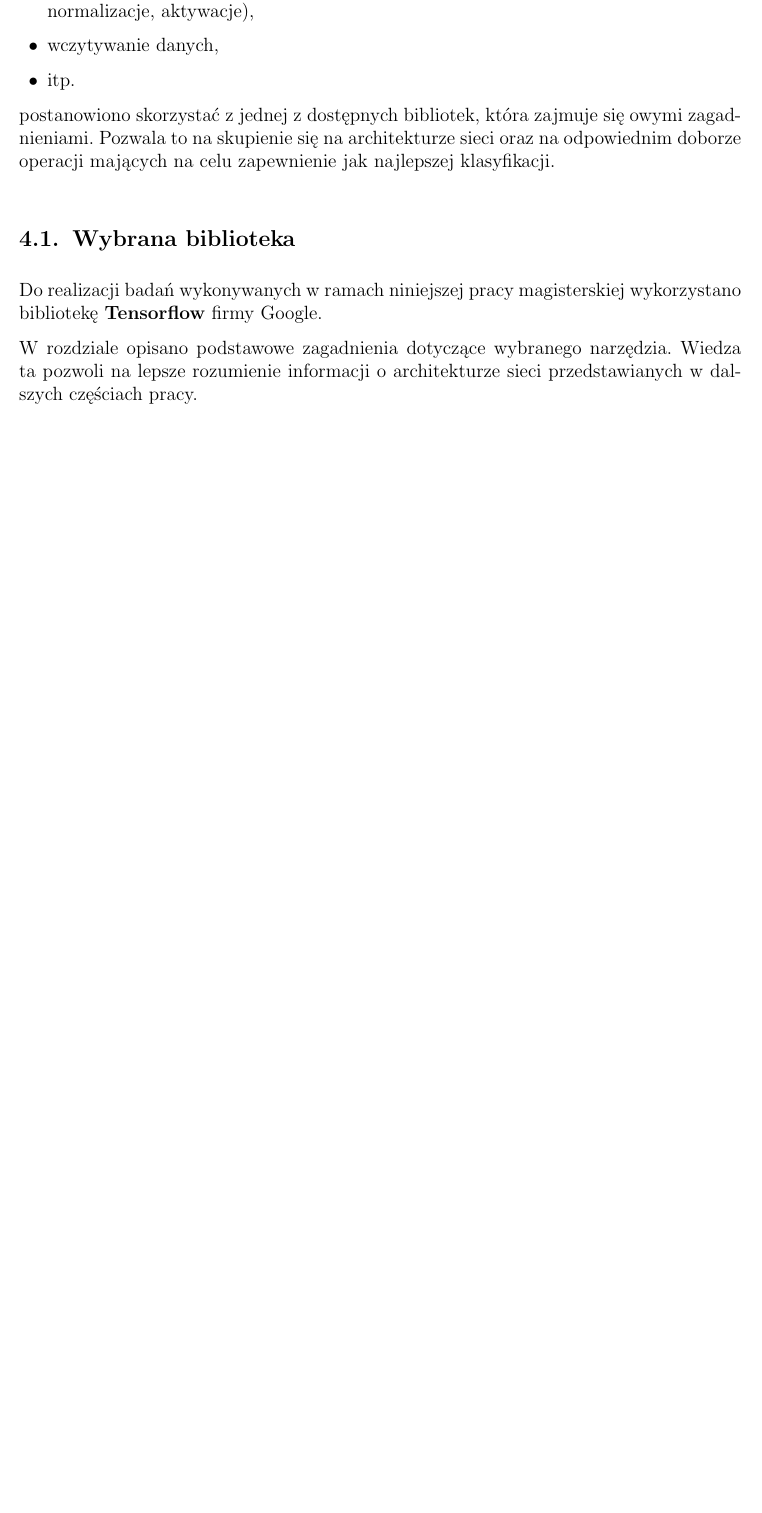
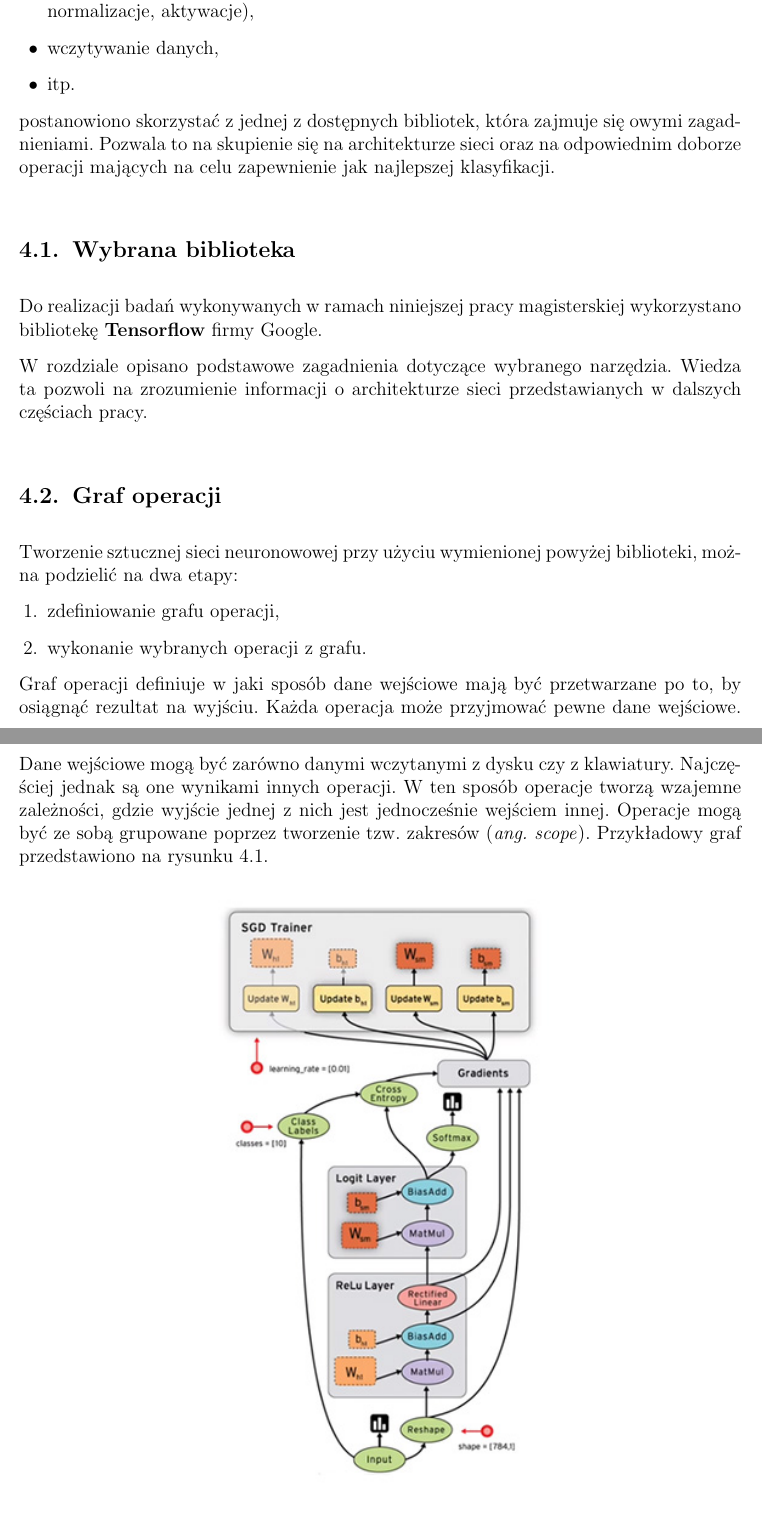
Before and after one commit to nme01/mgr-tex, a LaTeX document (tex/main.tex, which reads tex/srodowisko.tex): part of page 21 of 23 before the commit and two parts of pages 21 and 22 of 24 after it, the two joined at a grey line, cut so that both start at the same text, the shorter picture padded with empty space. Compiled offline with pdfLaTeX.

Commit message:
Dodano opis grafu operacji z Tensorflowa.

```diff
--- a/tex/srodowisko.tex
+++ b/tex/srodowisko.tex
@@ -15,5 +15,25 @@ klasyfikacji.
 Do~realizacji badań wykonywanych w~ramach niniejszej pracy magisterskiej wykorzystano bibliotekę
 \textbf{Tensorflow} firmy Google.
 
-W~rozdziale opisano podstawowe zagadnienia dotyczące wybranego narzędzia. Wiedza ta~pozwoli na~lepsze rozumienie
+W~rozdziale opisano podstawowe zagadnienia dotyczące wybranego narzędzia. Wiedza ta~pozwoli na~zrozumienie
 informacji o~architekturze sieci przedstawianych w~dalszych częściach pracy.
+
+\section{Graf operacji}
+Tworzenie sztucznej sieci neuronowowej przy~użyciu wymienionej powyżej biblioteki, można podzielić na~dwa etapy:
+\begin{enumerate}
+    \item zdefiniowanie grafu operacji,
+    \item wykonanie wybranych operacji z~grafu.
+\end{enumerate}
+
+Graf operacji definiuje w~jaki sposób dane wejściowe mają być przetwarzane po to, by osiągnąć rezultat na wyjściu.
+Każda operacja może przyjmować pewne dane wejściowe. Dane wejściowe mogą być zarówno danymi wczytanymi z~dysku
+czy~z~klawiatury. Najczęściej jednak są one~wynikami innych operacji. W~ten sposób operacje tworzą wzajemne zależności,
+gdzie wyjście jednej z~nich jest jednocześnie wejściem innej. Operacje mogą być ze sobą grupowane poprzez tworzenie
+tzw.~zakresów (\textit{ang.~scope}). Przykładowy graf przedstawiono na rysunku \ref{img:tf-smpl-grf}.
+
+\begin{figure}[H]
+	\centering
+	\includegraphics[width=0.5\linewidth]{img/tf-sample-graph.jpg}
+	\caption{Przykładowy graf operacji}
+	\label{img:tf-smpl-grf}
+\end{figure}
```
Also changed, not shown: img/tf-sample-graph.jpg (added).
